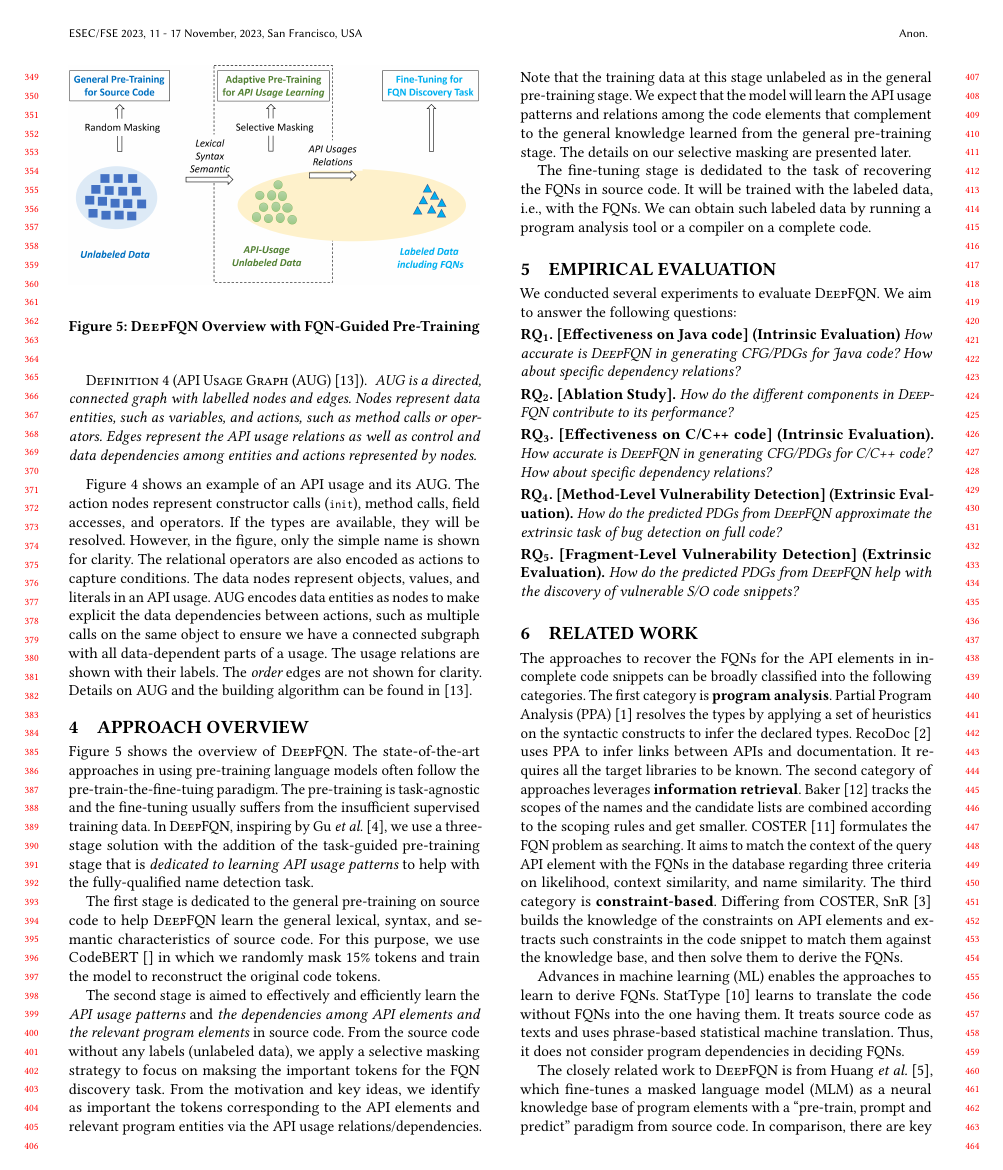
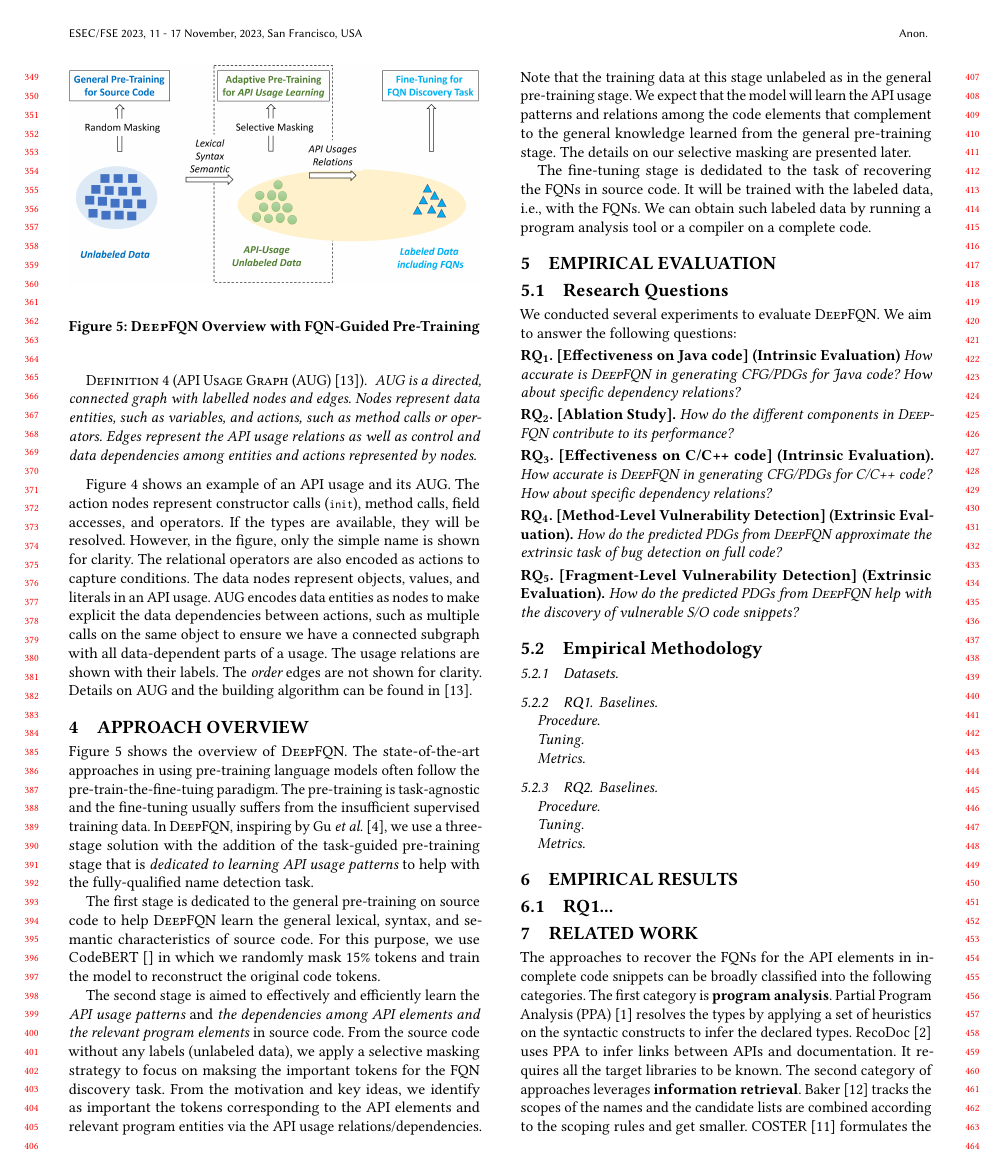
Before and after one commit to tien-n-nguyen/fqn, a LaTeX paper (fse23.tex, which reads empirical-methodology.tex, empirical-results.tex, eval.tex): page 4 of 5. Compiled offline with pdfLaTeX.

Commit message:
placeholders

```diff
--- /dev/null
+++ b/empirical-methodology.tex
@@ -0,0 +1,23 @@
+\subsection{Empirical Methodology}
+
+\subsubsection{Datasets}
+
+\subsubsection{RQ1.}
+
+{\em Baselines.}
+
+{\em Procedure.}
+
+{\em Tuning.}
+
+{\em Metrics.}
+
+\subsubsection{RQ2.}
+
+{\em Baselines.}
+
+{\em Procedure.}
+
+{\em Tuning.}
+
+{\em Metrics.}
--- /dev/null
+++ b/empirical-results.tex
@@ -0,0 +1,4 @@
+\section{Empirical Results}
+\label{sec:results}
+
+\input{rq1-results}
--- a/eval.tex
+++ b/eval.tex
@@ -1,5 +1,7 @@
 \section{Empirical Evaluation}
 \label{sec:eval}
+
+\subsection{Research Questions}
 
 We conducted several experiments to evaluate {\tool}. We aim to
 answer the following questions:
--- /dev/null
+++ b/rq1-results.tex
@@ -0,0 +1,2 @@
+\subsection{RQ1... }
+\label{sec:rq1}
```
Also changed, not shown: fse23.tex (+2 -0 lines), rq2-results.tex (added, +2 -0 lines), eval.tex (2 more changed lines).
